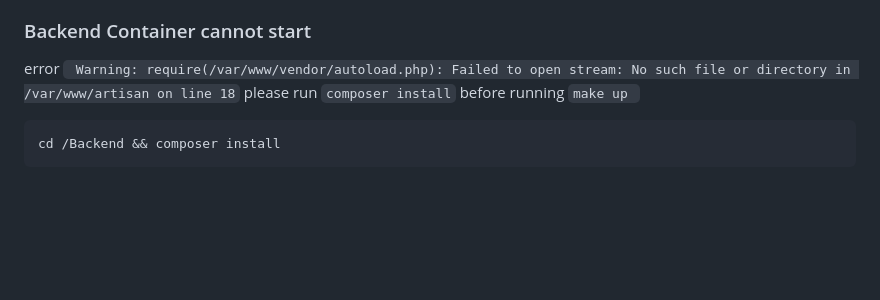
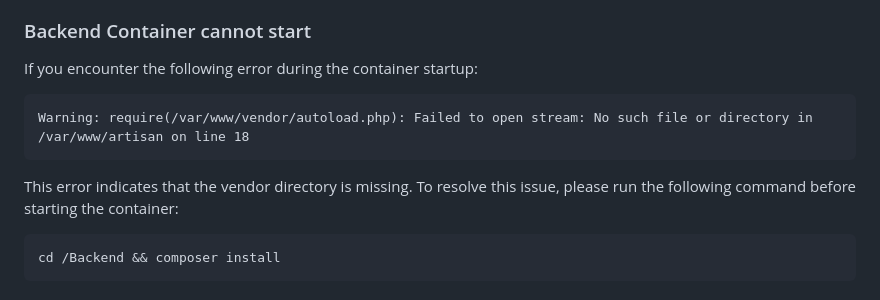
Before and after one commit to robiokidenis/BankManagementSystem, a Markdown page: readme.md, the part around the change. Rendered like a GitHub page; blank space fills up the shorter version.

````diff
--- a/readme.md
+++ b/readme.md
@@ -77,9 +77,14 @@ Available Commands
 If you encounter a CORS error, make sure that you have correctly set the `APP_URL` and `FRONTEND_URL` values in the backend's `.env` file. The `APP_URL` should be set to `http://127.0.0.1:8000` and the `FRONTEND_URL` should be set to `http://127.0.0.1:3000` to match the default backend and frontend server addresses. If you are using different addresses or ports, adjust the values accordingly.
 
 ### Backend Container cannot start
-   error
-    ``` Warning: require(/var/www/vendor/autoload.php): Failed to open stream: No such file or directory in /var/www/artisan on line 18```
-   please run ```composer install``` before running ```make up ```
+   If you encounter the following error during the container startup:
+
+   ```
+   Warning: require(/var/www/vendor/autoload.php): Failed to open stream: No such file or directory in /var/www/artisan on line 18
+   ```
+
+   This error indicates that the vendor directory is missing. To resolve this issue, please run the following command before starting the container:
+
 
    ```sheel
    cd /Backend && composer install
````
